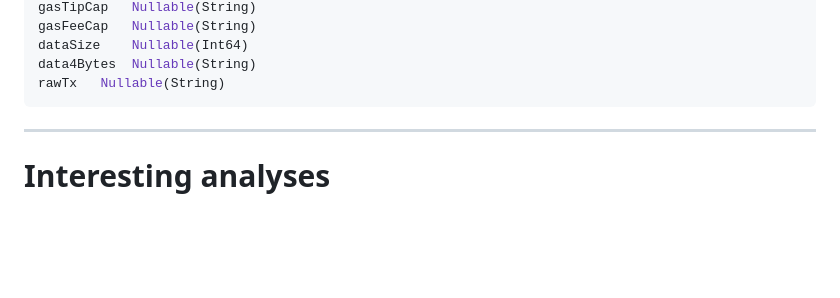
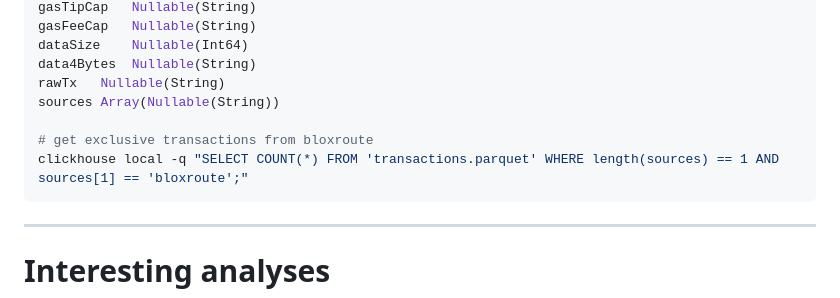
Before and after one commit to flashbots/mempool-dumpster, a Markdown page: README.md, the part around the change. Drawn GitHub-style; blank space fills up the shorter version.

Commit message:
[readme] clickhouse examples for bloxroute XOF

````diff
--- a/README.md
+++ b/README.md
@@ -75,6 +75,10 @@ gasFeeCap	Nullable(String)
 dataSize	Nullable(Int64)
 data4Bytes	Nullable(String)
 rawTx	Nullable(String)
+sources Array(Nullable(String))
+
+# get exclusive transactions from bloxroute
+clickhouse local -q "SELECT COUNT(*) FROM 'transactions.parquet' WHERE length(sources) == 1 AND sources[1] == 'bloxroute';"
 ```
 
 ---
````
